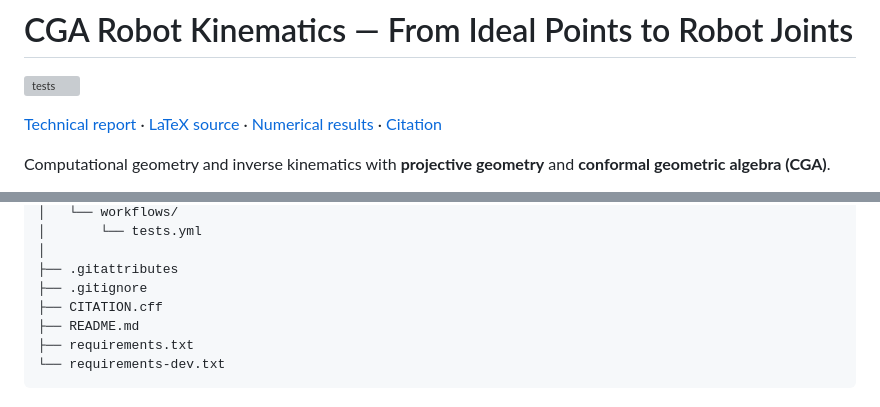
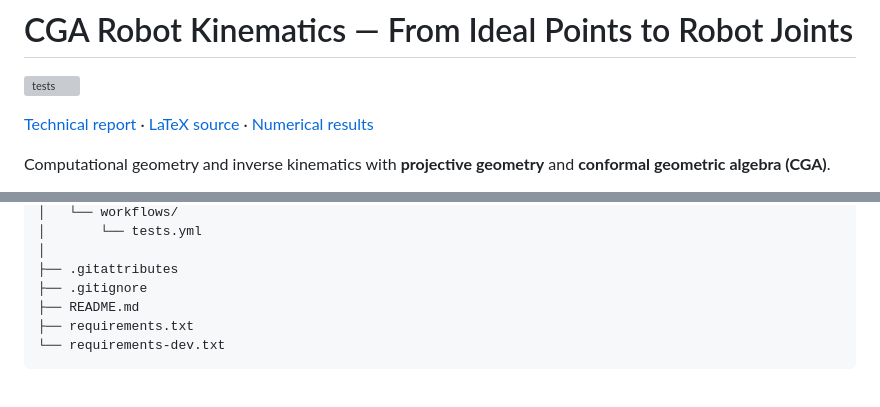
Before and after one commit to yanaosinchuk/cga-robot-kinematics, a Markdown page: README.md, 2 parts joined by grey strips. Drawn GitHub-style; grey boxes are pictures that could not be loaded.

Commit message:
Keep attribution consistent with academic context

```diff
--- a/README.md
+++ b/README.md
@@ -2,7 +2,7 @@
 
 [![tests](https://github.com/yanaosinchuk/cga-robot-kinematics/actions/workflows/tests.yml/badge.svg)](https://github.com/yanaosinchuk/cga-robot-kinematics/actions/workflows/tests.yml)
 
-[Technical report](paper/from_ideal_points_to_robot_joints.pdf) · [LaTeX source](paper/main.tex) · [Numerical results](results/results.json) · [Citation](CITATION.cff)
+[Technical report](paper/from_ideal_points_to_robot_joints.pdf) · [LaTeX source](paper/main.tex) · [Numerical results](results/results.json)
 
 Computational geometry and inverse kinematics with **projective geometry** and **conformal geometric algebra (CGA)**.
 
@@ -208,7 +208,6 @@ cga-robot-kinematics/
 │
 ├── .gitattributes
 ├── .gitignore
-├── CITATION.cff
 ├── README.md
 ├── requirements.txt
 └── requirements-dev.txt
```
